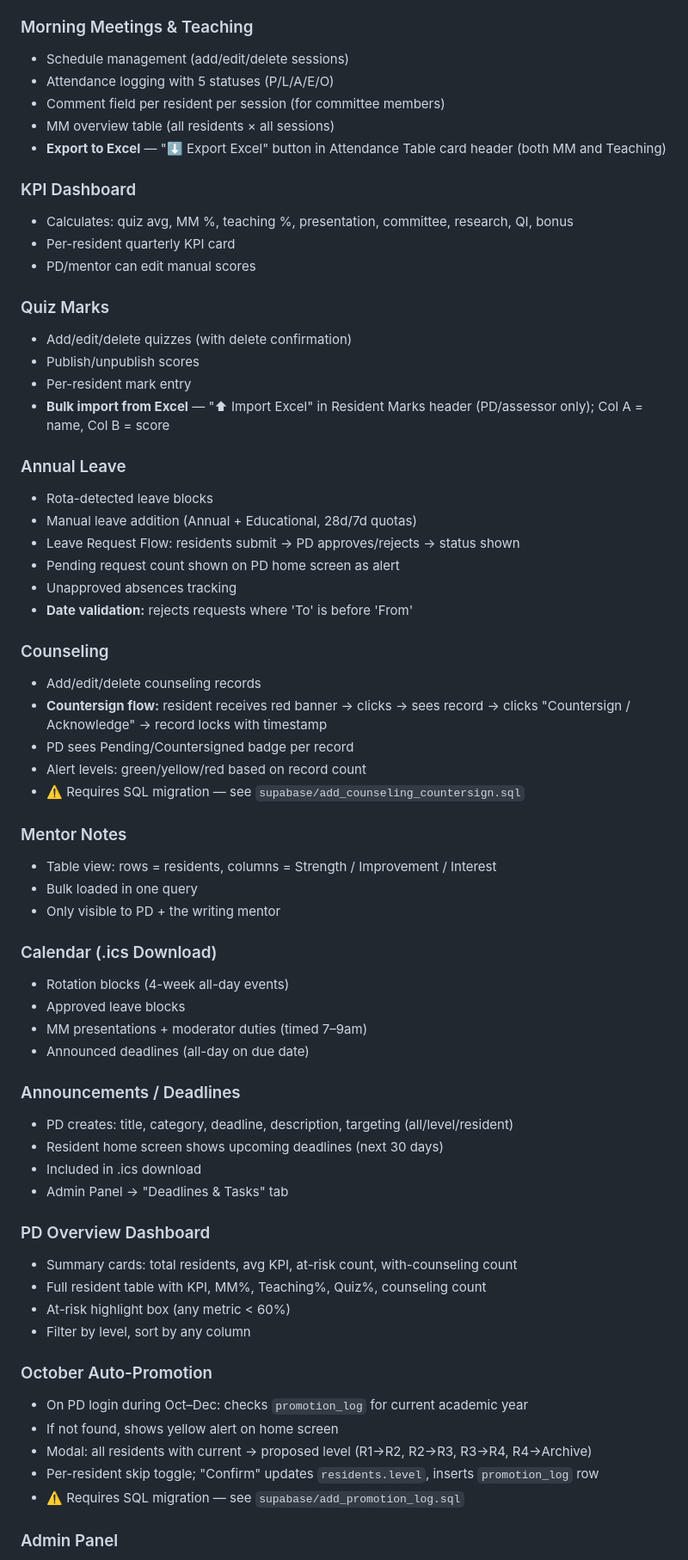
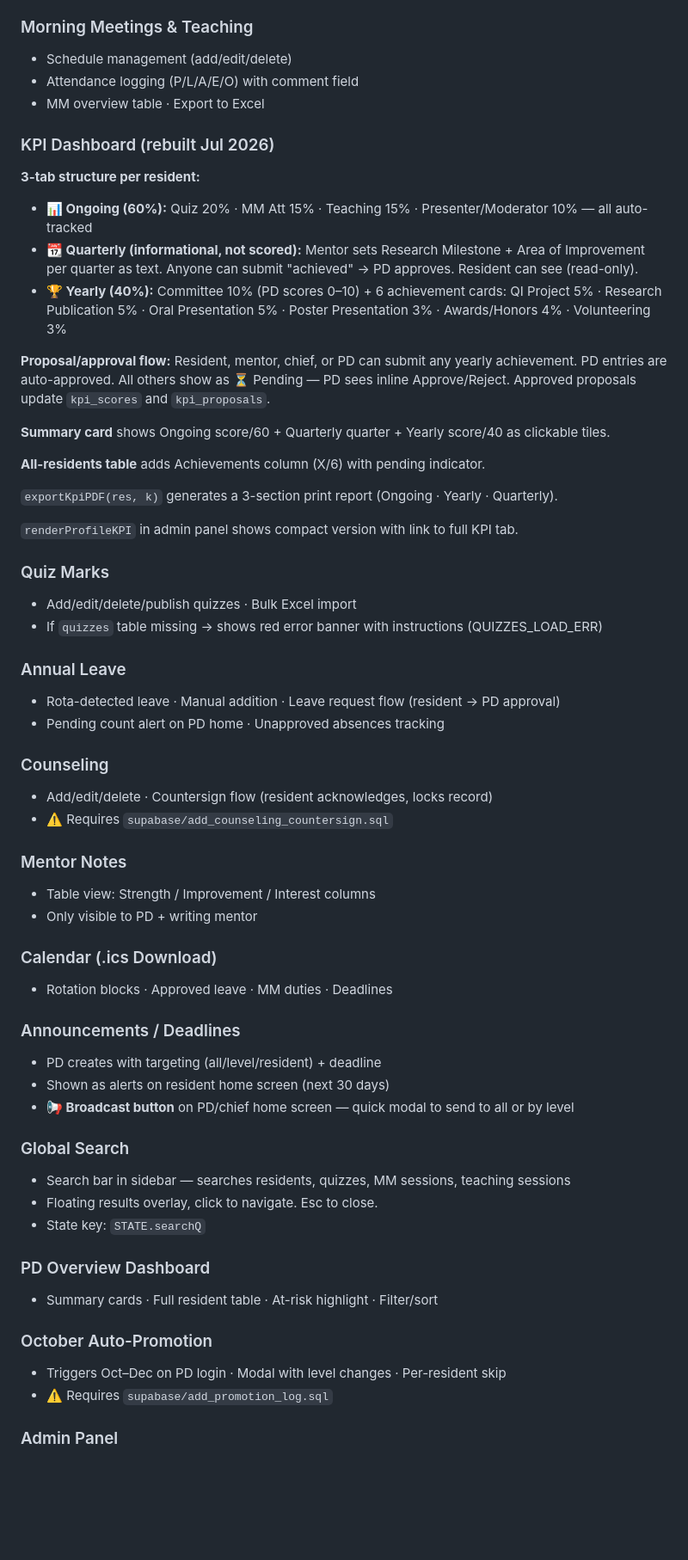
Before and after one commit to ghofranqorban/DSFHIMResidency, a Markdown page: CLAUDE_CONTEXT.md, the part around one of its changes. Shown at 86% size. GitHub-like rendering; blank space fills up the shorter version.

Commit message:
Update CLAUDE_CONTEXT.md — full Jul 2026 session summary, new KPI structure, SQL migration status, syntax check protocol

```diff
--- a/CLAUDE_CONTEXT.md
+++ b/CLAUDE_CONTEXT.md
@@ -110,65 +113,59 @@ PROMOTION_NEEDED // bool — set by checkPromotionNeeded() on PD login in Oct–
 
 ### Morning Meetings & Teaching
-- Schedule management (add/edit/delete sessions)
-- Attendance logging with 5 statuses (P/L/A/E/O)
-- Comment field per resident per session (for committee members)
-- MM overview table (all residents × all sessions)
-- **Export to Excel** — "⬇ Export Excel" button in Attendance Table card header (both MM and Teaching)
+- Schedule management (add/edit/delete)
+- Attendance logging (P/L/A/E/O) with comment field
+- MM overview table · Export to Excel
 
-### KPI Dashboard
-- Calculates: quiz avg, MM %, teaching %, presentation, committee, research, QI, bonus
-- Per-resident quarterly KPI card
-- PD/mentor can edit manual scores
+### KPI Dashboard (rebuilt Jul 2026)
+**3-tab structure per resident:**
+- **📊 Ongoing (60%):** Quiz 20% · MM Att 15% · Teaching 15% · Presenter/Moderator 10% — all auto-tracked
+- **📆 Quarterly (informational, not scored):** Mentor sets Research Milestone + Area of Improvement per quarter as text. Anyone can submit "achieved" → PD approves. Resident can see (read-only).
+- **🏆 Yearly (40%):** Committee 10% (PD scores 0–10) + 6 achievement cards: QI Project 5% · Research Publication 5% · Oral Presentation 5% · Poster Presentation 3% · Awards/Honors 4% · Volunteering 3%
+
+**Proposal/approval flow:** Resident, mentor, chief, or PD can submit any yearly achievement. PD entries are auto-approved. All others show as ⏳ Pending — PD sees inline Approve/Reject. Approved proposals update `kpi_scores` and `kpi_proposals`.
+
+**Summary card** shows Ongoing score/60 + Quarterly quarter + Yearly score/40 as clickable tiles.
+
+**All-residents table** adds Achievements column (X/6) with pending indicator.
+
+`exportKpiPDF(res, k)` generates a 3-section print report (Ongoing · Yearly · Quarterly).
+
+`renderProfileKPI` in admin panel shows compact version with link to full KPI tab.
 
 ### Quiz Marks
-- Add/edit/delete quizzes (with delete confirmation)
-- Publish/unpublish scores
-- Per-resident mark entry
-- **Bulk import from Excel** — "⬆ Import Excel" in Resident Marks header (PD/assessor only); Col A = name, Col B = score
+- Add/edit/delete/publish quizzes · Bulk Excel import
+- If `quizzes` table missing → shows red error banner with instructions (QUIZZES_LOAD_ERR)
 
 ### Annual Leave
-- Rota-detected leave blocks
-- Manual leave addition (Annual + Educational, 28d/7d quotas)
-- Leave Request Flow: residents submit → PD approves/rejects → status shown
-- Pending request count shown on PD home screen as alert
-- Unapproved absences tracking
-- **Date validation:** rejects requests where 'To' is before 'From'
+- Rota-detected leave · Manual addition · Leave request flow (resident → PD approval)
+- Pending count alert on PD home · Unapproved absences tracking
 
 ### Counseling
-- Add/edit/delete counseling records
-- **Countersign flow:** resident receives red banner → clicks → sees record → clicks "Countersign / Acknowledge" → record locks with timestamp
-- PD sees Pending/Countersigned badge per record
-- Alert levels: green/yellow/red based on record count
-- ⚠️ Requires SQL migration — see `supabase/add_counseling_countersign.sql`
+- Add/edit/delete · Countersign flow (resident acknowledges, locks record)
+- ⚠️ Requires `supabase/add_counseling_countersign.sql`
 
 ### Mentor Notes
-- Table view: rows = residents, columns = Strength / Improvement / Interest
-- Bulk loaded in one query
-- Only visible to PD + the writing mentor
+- Table view: Strength / Improvement / Interest columns
+- Only visible to PD + writing mentor
 
 ### Calendar (.ics Download)
-- Rotation blocks (4-week all-day events)
-- Approved leave blocks
-- MM presentations + moderator duties (timed 7–9am)
-- Announced deadlines (all-day on due date)
+- Rotation blocks · Approved leave · MM duties · Deadlines
 
 ### Announcements / Deadlines
-- PD creates: title, category, deadline, description, targeting (all/level/resident)
-- Resident home screen shows upcoming deadlines (next 30 days)
-- Included in .ics download
-- Admin Panel → "Deadlines & Tasks" tab
+- PD creates with targeting (all/level/resident) + deadline
+- Shown as alerts on resident home screen (next 30 days)
+- **📢 Broadcast button** on PD/chief home screen — quick modal to send to all or by level
+
+### Global Search
+- Search bar in sidebar — searches residents, quizzes, MM sessions, teaching sessions
+- Floating results overlay, click to navigate. Esc to close.
+- State key: `STATE.searchQ`
 
 ### PD Overview Dashboard
-- Summary cards: total residents, avg KPI, at-risk count, with-counseling count
-- Full resident table with KPI, MM%, Teaching%, Quiz%, counseling count
-- At-risk highlight box (any metric < 60%)
-- Filter by level, sort by any column
+- Summary cards · Full resident table · At-risk highlight · Filter/sort
 
 ### October Auto-Promotion
-- On PD login during Oct–Dec: checks `promotion_log` for current academic year
-- If not found, shows yellow alert on home screen
-- Modal: all residents with current → proposed level (R1→R2, R2→R3, R3→R4, R4→Archive)
-- Per-resident skip toggle; "Confirm" updates `residents.level`, inserts `promotion_log` row
-- ⚠️ Requires SQL migration — see `supabase/add_promotion_log.sql`
+- Triggers Oct–Dec on PD login · Modal with level changes · Per-resident skip
+- ⚠️ Requires `supabase/add_promotion_log.sql`
 
 ### Admin Panel
```
Also changed, not shown: other parts of CLAUDE_CONTEXT.md (+94 -73 lines).
